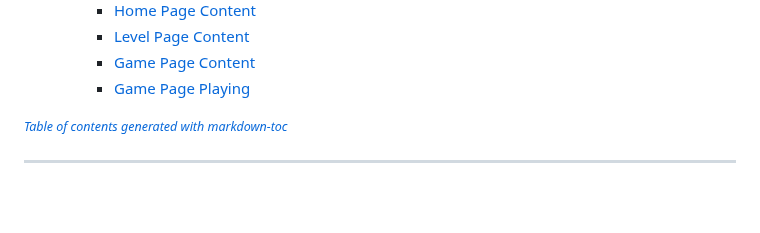
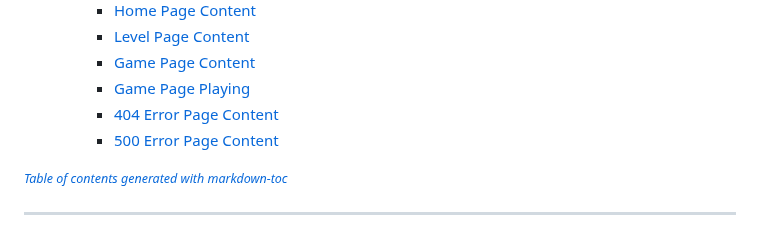
Before and after one commit to kosamad/Cosmo-Keys, a Markdown page: TESTING.md, the part around the change. Drawn GitHub-style; blank space fills up the shorter version.

Commit message:
DOCS: content page include 404 and 500 parts.

```diff
--- a/TESTING.md
+++ b/TESTING.md
@@ -24,6 +24,8 @@
     + [Level Page Content](#level-page-content)
     + [Game Page Content](#game-page-content)
     + [Game Page Playing](#game-page-playing)
+    + [404 Error Page Content](#404-error-page-content)
+    + [500 Error Page Content](#500-error-page-content)
 
 <small><i><a href='http://ecotrust-canada.github.io/markdown-toc/'>Table of contents generated with markdown-toc</a></i></small>
 
```
Also changed, not shown: README.md (+2 -0 lines).
